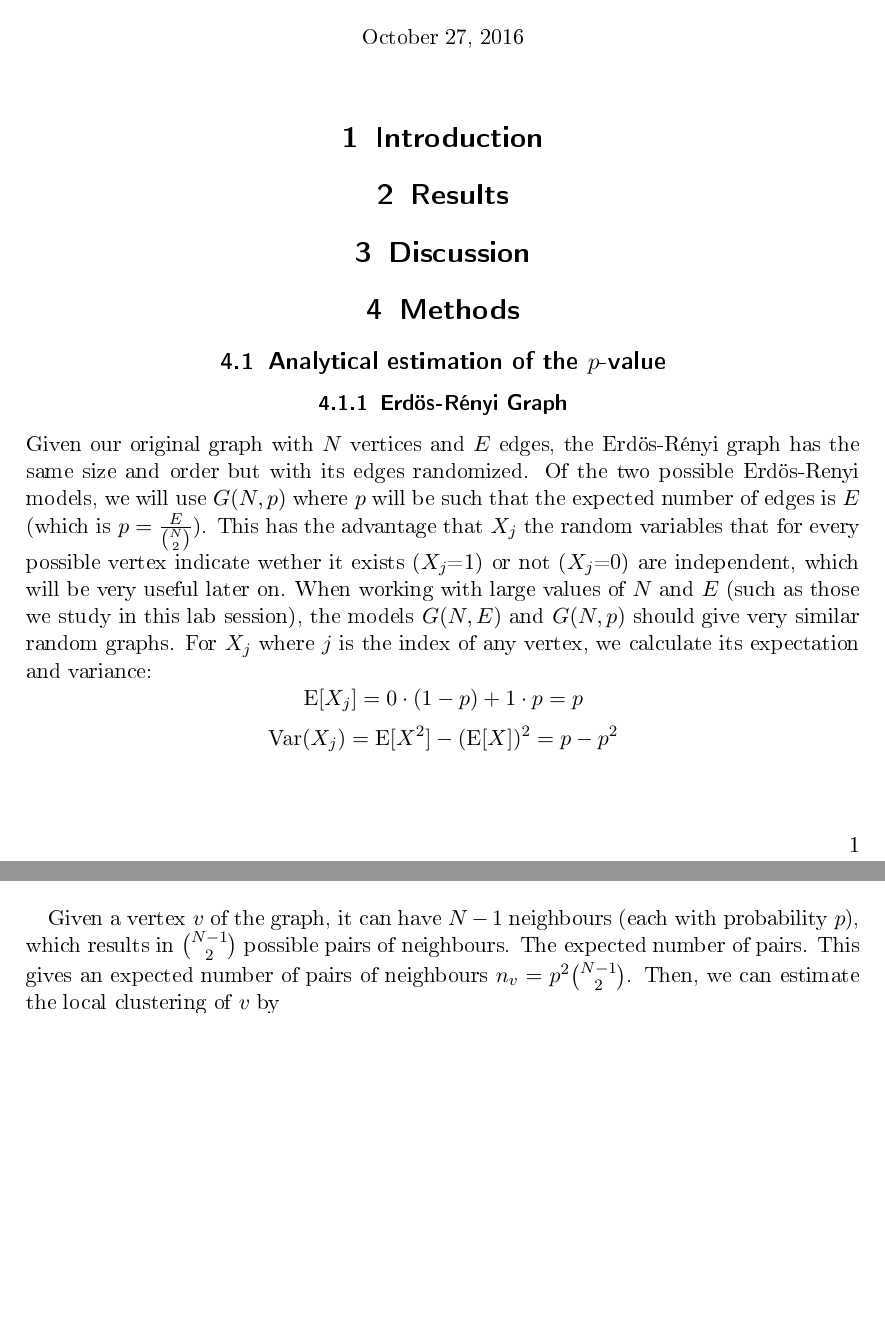
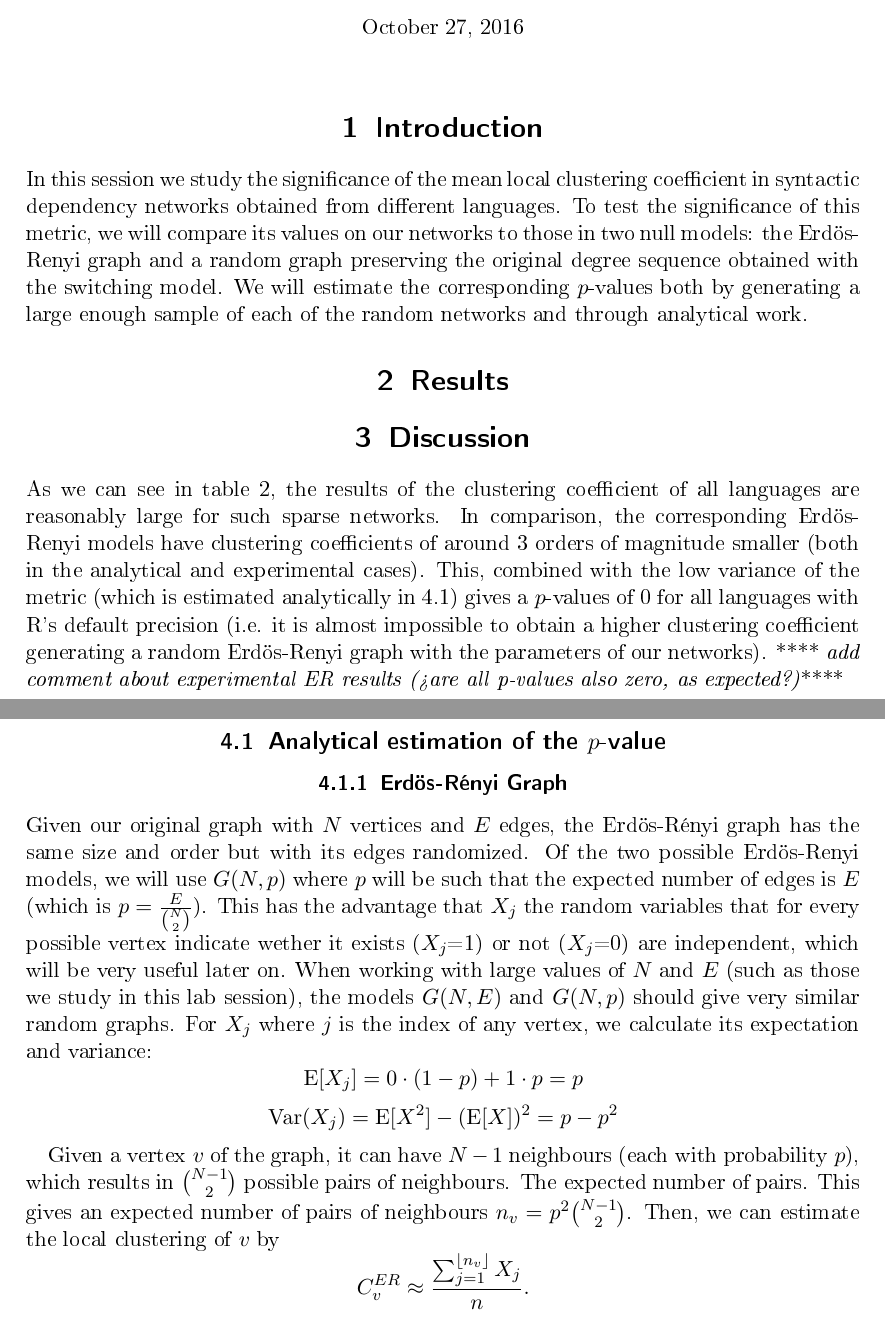
Before and after one commit to Simonvde/Lab3, a LaTeX document (Report/report.tex): two parts of pages 1 and 2 of 2 before the commit and two parts of pages 1 and 2 of 3 after it, joined at a grey line, cut so that both start at the same text, the shorter picture padded with empty space. The pictures show the PDF file Report/report.pdf that the author committed with the source.

Commit message:
Started the introduction and discussion sections

```diff
--- a/Report/report.tex
+++ b/Report/report.tex
@@ -87,7 +87,7 @@
 %----------------------------------------------------------------------------------------
 
 \section{Introduction}
-
+In this session we study the significance of the mean local clustering coefficient in syntactic dependency networks obtained from different languages. To test the significance of this metric, we will compare its values on our networks to those in two null models: the Erdös-Renyi graph and a random graph preserving the original degree sequence obtained with the switching model.  We will estimate the corresponding $p$-values both by generating a large enough sample of each of the random networks and through analytical work.
 
 \section{Results}
 
@@ -99,7 +99,7 @@
 \begin{table}[]
 \centering
 \caption{Summary of the properties of the degree sequences. $N$ is the number of vertices of the network, $E$ is the number of edges, $\langle k\rangle=2E/N$ is the mean degree and $\delta=2E/(N(N-1))$ is the network density of edges.}
-\label{table1l}
+\label{table1}
 \begin{tabular}{l|llll}
 Language	& $N$		& $E$		& $\langle k\rangle$	& $\delta$ \\ \hline
 Arabic 	& 21532	&  68767 	&  6,4 			& 3,0e-04 \\
@@ -129,7 +129,7 @@ Language		& $C_{WS}$		& $p$-value (binomial) 	& $p$-value (switching) \\ \hline
 
 
 \section{Discussion}
-
+As we can see in table \ref{table2}, the results of the clustering coefficient of all languages are reasonably large for such sparse networks. In comparison, the corresponding Erdös-Renyi models have clustering coefficients of around 3 orders of magnitude smaller (both in the analytical and experimental cases). This, combined with the low variance of the metric (which is estimated analytically in \ref{analytical}) gives a $p$-values of 0 for all languages with R's default precision (i.e. it is almost impossible to obtain a higher clustering coefficient generating a random Erdös-Renyi graph with the parameters of our networks).  ****\textit{ add comment about experimental ER results (¿are all p-values also zero, as expected?)}****
 
 
 
@@ -138,7 +138,7 @@ Language		& $C_{WS}$		& $p$-value (binomial) 	& $p$-value (switching) \\ \hline
 
 \section{Methods}
 
-\subsection{Analytical estimation of the $p$-value}
+\subsection{Analytical estimation of the $p$-value} \label{analytical}
 \subsubsection{Erdös-Rényi Graph}
 Given our original graph with $N$ vertices and $E$ edges, the Erdös-Rényi graph has the same size and order but with its edges randomized.  Of the two possible Erdös-Renyi models, we will use $G(N,p)$ where $p$ will be such that the expected number of edges is $E$ (which is $p=\frac{E}{\binom{N}{2}}$). This has the advantage that $X_j$ the random variables that for every possible vertex indicate wether it exists ($X_j$=1) or not ($X_j$=0) are independent, which will be very useful later on. When working with large values of $N$ and $E$ (such as those we study in this lab session), the models $G(N,E)$ and $G(N,p)$ should give very similar random graphs.
 For $X_j$ where $j$ is the index of any vertex, we calculate its expectation and variance:
```
Also changed, not shown: Report/report.pdf.
